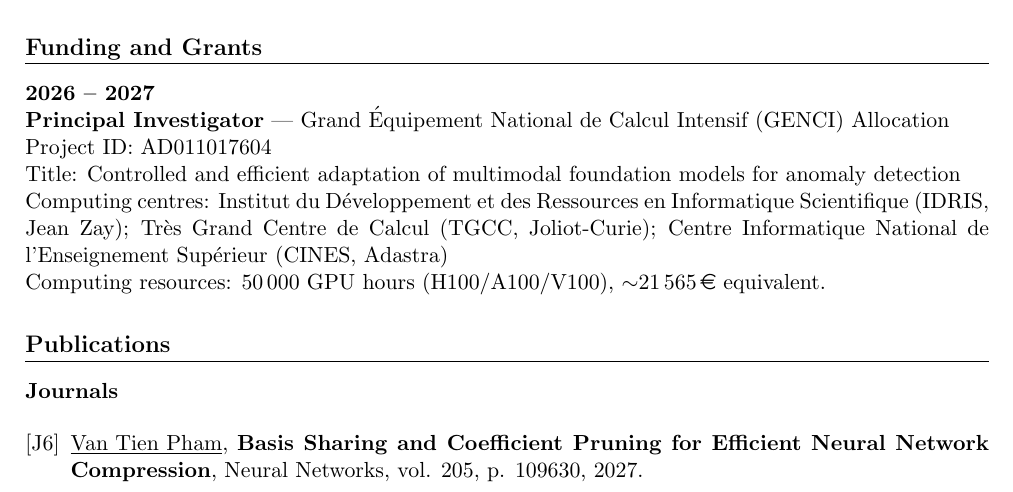
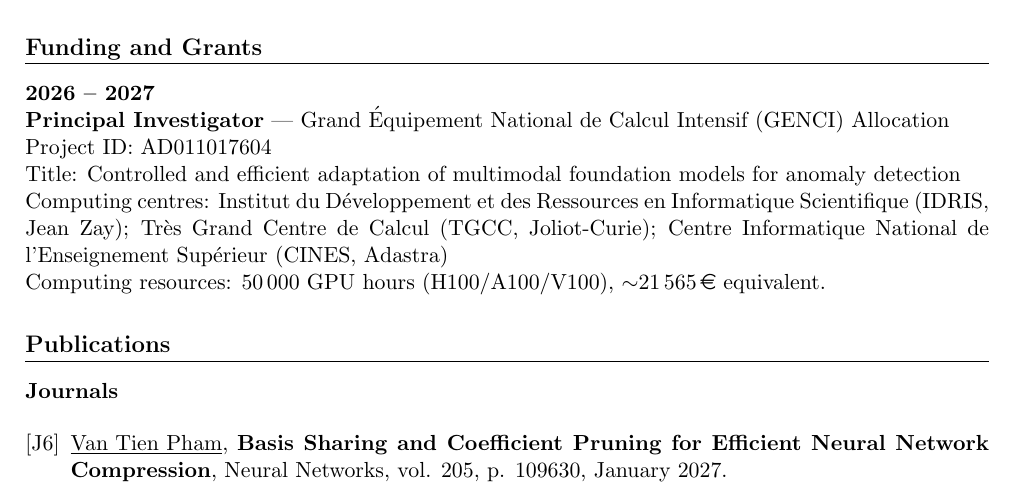
Before and after one commit to vantienpham/vantienpham.github.io, a LaTeX CV (cv.tex): part of page 1 of 3, cut so that both start at the same text. Compiled offline with pdfLaTeX.

Commit message:
Add month

```diff
--- a/cv.tex
+++ b/cv.tex
@@ -142,7 +142,7 @@
 \textbf{Journals}
 \begin{etaremune}[label={[J\reversearabic*]}]
   \item \underline{Van Tien Pham},
-  \textbf{Basis Sharing and Coefficient Pruning for Efficient Neural Network Compression}, Neural Networks, vol. 205, p. 109630, 2027.
+  \textbf{Basis Sharing and Coefficient Pruning for Efficient Neural Network Compression}, Neural Networks, vol. 205, p. 109630, January 2027.
 
   \item \underline{Van Tien Pham}, Yassine Zniyed, Thanh Phuong Nguyen,
   \textbf{Coupled Tensor Decomposition for Compact Network Representation},
```
Also changed, not shown: cv.pdf.
